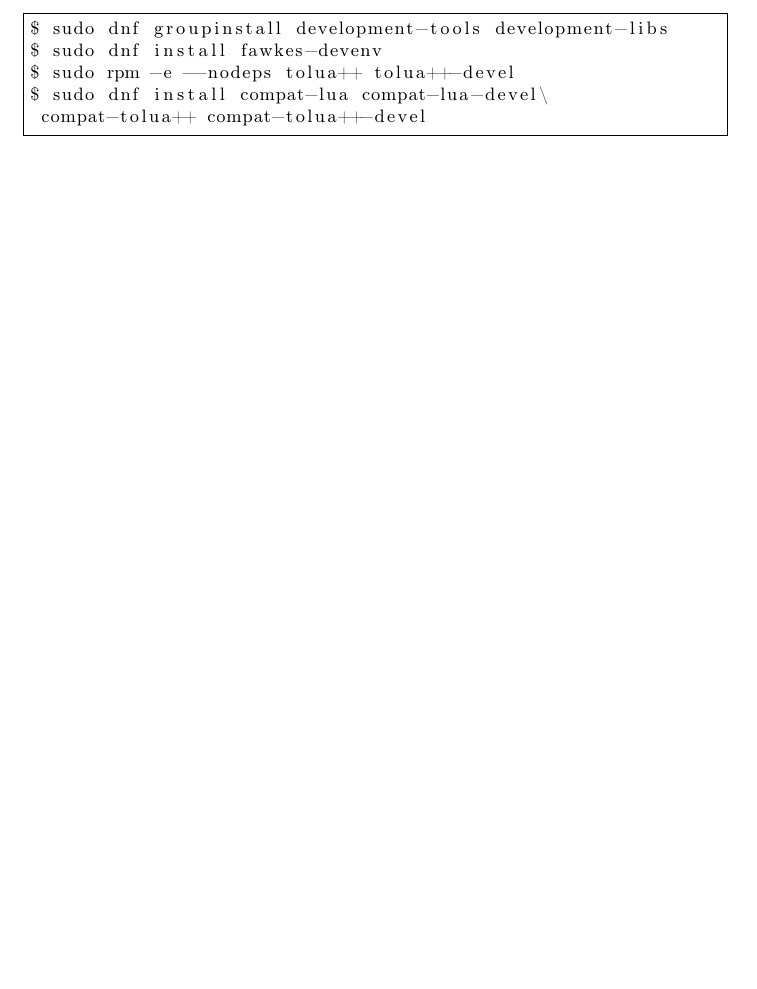
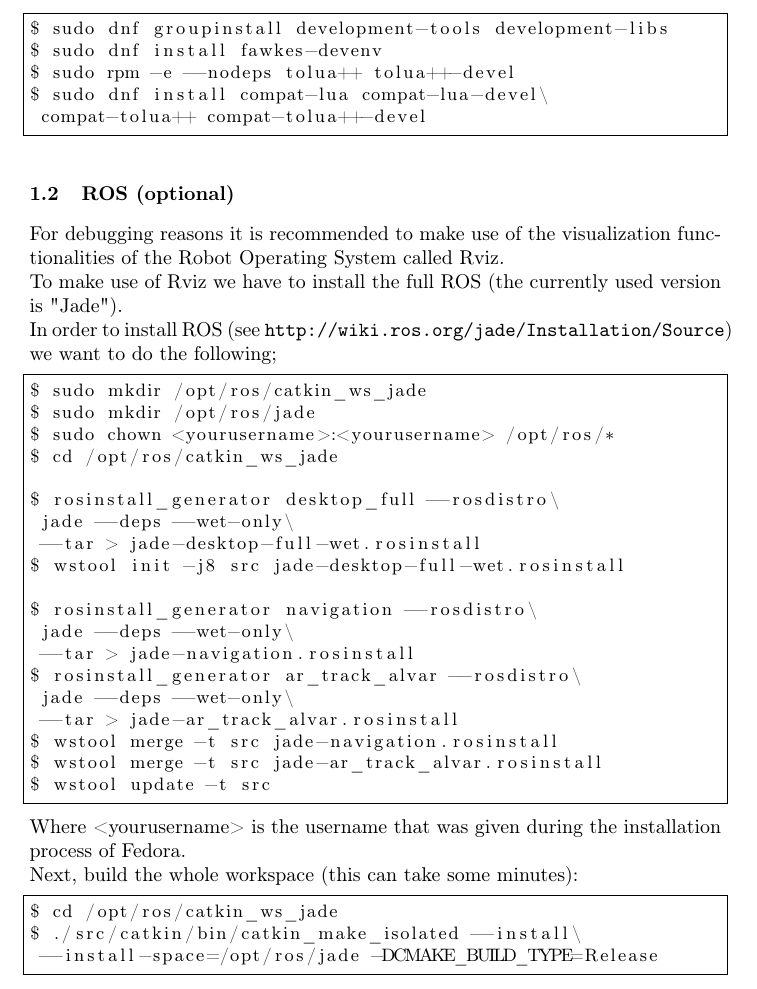
Before and after one commit to balamesh/ti_praktikum_2016, a LaTeX paper (tutorial.tex): part of page 2 of 2, cut so that both start at the same text, the shorter picture padded with empty space. Compiled offline with pdfLaTeX.

Commit message:
Tutorial: add ROS to installation

```diff
--- a/tutorial.tex
+++ b/tutorial.tex
@@ -46,4 +46,38 @@ $ sudo dnf install compat-lua compat-lua-devel\
  compat-tolua++ compat-tolua++-devel
 \end{lstlisting}
 
+\subsection{ROS (optional)}
+For debugging reasons it is recommended to make use of the visualization functionalities of the Robot Operating System called Rviz.\\
+To make use of Rviz we have to install the full ROS (the currently used version is "Jade").\\
+In order to install ROS (see \texttt{http://wiki.ros.org/jade/Installation/Source}) we want to do the following;
+\begin{lstlisting}[frame=single]
+$ sudo mkdir /opt/ros/catkin_ws_jade
+$ sudo mkdir /opt/ros/jade
+$ sudo chown <yourusername>:<yourusername> /opt/ros/*
+$ cd /opt/ros/catkin_ws_jade
+
+$ rosinstall_generator desktop_full --rosdistro\
+ jade --deps --wet-only\
+ --tar > jade-desktop-full-wet.rosinstall
+$ wstool init -j8 src jade-desktop-full-wet.rosinstall
+
+$ rosinstall_generator navigation --rosdistro\
+ jade --deps --wet-only\
+ --tar > jade-navigation.rosinstall
+$ rosinstall_generator ar_track_alvar --rosdistro\
+ jade --deps --wet-only\
+ --tar > jade-ar_track_alvar.rosinstall
+$ wstool merge -t src jade-navigation.rosinstall
+$ wstool merge -t src jade-ar_track_alvar.rosinstall
+$ wstool update -t src
+\end{lstlisting}
+Where <yourusername> is the username that was given during the installation process of Fedora.\\
+Next, build the whole workspace (this can take some minutes):
+
+\begin{lstlisting}[frame=single]
+$ cd /opt/ros/catkin_ws_jade
+$ ./src/catkin/bin/catkin_make_isolated --install\
+ --install-space=/opt/ros/jade -DCMAKE_BUILD_TYPE=Release
+\end{lstlisting}
+
 \end{document}
```
